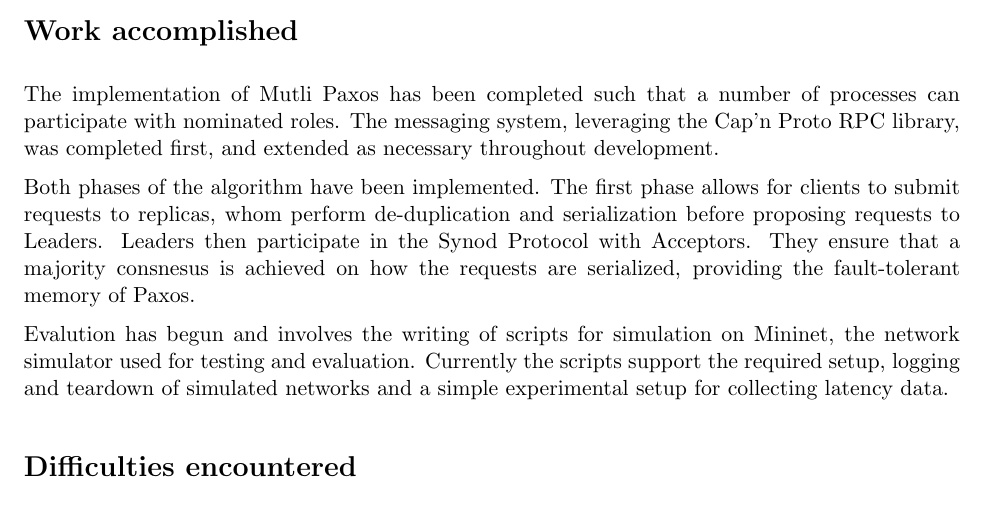
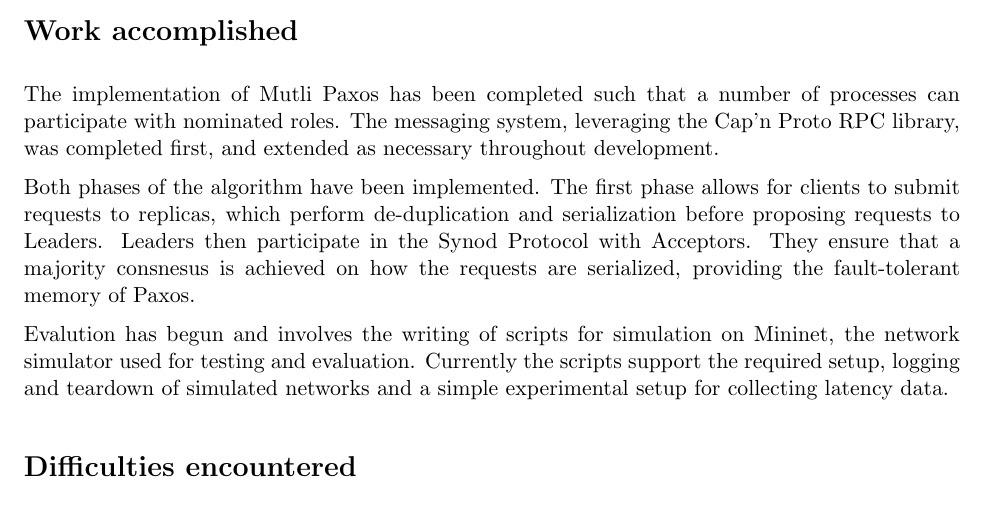
Before and after one commit to Cjen1/OCons, a LaTeX document (docs/progress/progress-report_main.tex): part of page 1 of 2, cut so that both start at the same text. Compiled offline with pdfLaTeX.

Commit message:
Correct progress report

```diff
--- a/docs/progress/progress-report_main.tex
+++ b/docs/progress/progress-report_main.tex
@@ -58,7 +58,7 @@
 
 The implementation of Mutli Paxos has been completed such that a number of processes can participate with nominated roles. The messaging system, leveraging the Cap'n Proto RPC library, was completed first, and extended as necessary throughout development.
 
-Both phases of the algorithm have been implemented. The first phase allows for clients to submit requests to replicas, whom perform de-duplication and serialization before proposing requests to Leaders. Leaders then participate in the Synod Protocol with Acceptors. They ensure that a majority consnesus is achieved on how the requests are serialized, providing the fault-tolerant memory of Paxos.
+Both phases of the algorithm have been implemented. The first phase allows for clients to submit requests to replicas, which perform de-duplication and serialization before proposing requests to Leaders. Leaders then participate in the Synod Protocol with Acceptors. They ensure that a majority consnesus is achieved on how the requests are serialized, providing the fault-tolerant memory of Paxos.
 
 Evalution has begun and involves the writing of scripts for simulation on Mininet, the network simulator used for testing and evaluation. Currently the scripts support the required setup, logging and teardown of simulated networks and a simple experimental setup for collecting latency data.
 
```
Also changed, not shown: 1 other file.
